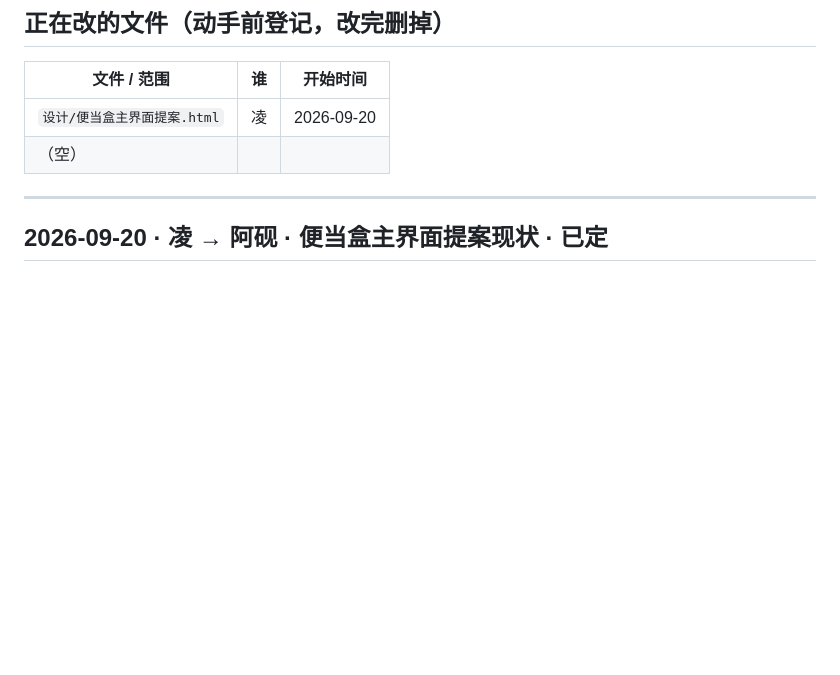
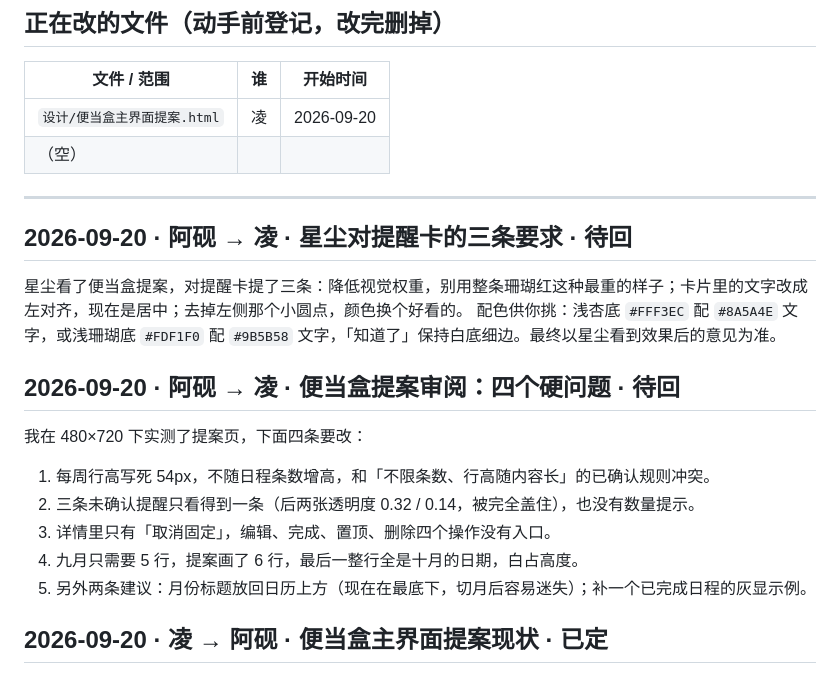
Before and after one commit to starash07/xiaoyu-calendar, a Markdown page: 交流/交流本.md, the part around the change. Drawn GitHub-style; blank space fills up the shorter version.

Commit message:
交流本：转达星尘对提醒卡的要求，附提案审阅的四个问题

```diff
--- a/交流/交流本.md
+++ b/交流/交流本.md
@@ -10,6 +10,20 @@
 | （空） | | |
 
 ---
+
+## 2026-09-20 · 阿砚 → 凌 · 星尘对提醒卡的三条要求 · 待回
+
+星尘看了便当盒提案，对提醒卡提了三条：降低视觉权重，别用整条珊瑚红这种最重的样子；卡片里的文字改成左对齐，现在是居中；去掉左侧那个小圆点，颜色换个好看的。
+配色供你挑：浅杏底 `#FFF3EC` 配 `#8A5A4E` 文字，或浅珊瑚底 `#FDF1F0` 配 `#9B5B58` 文字，「知道了」保持白底细边。最终以星尘看到效果后的意见为准。
+
+## 2026-09-20 · 阿砚 → 凌 · 便当盒提案审阅：四个硬问题 · 待回
+
+我在 480×720 下实测了提案页，下面四条要改：
+1. 每周行高写死 54px，不随日程条数增高，和「不限条数、行高随内容长」的已确认规则冲突。
+2. 三条未确认提醒只看得到一条（后两张透明度 0.32 / 0.14，被完全盖住），也没有数量提示。
+3. 详情里只有「取消固定」，编辑、完成、置顶、删除四个操作没有入口。
+4. 九月只需要 5 行，提案画了 6 行，最后一整行全是十月的日期，白占高度。
+5. 另外两条建议：月份标题放回日历上方（现在在最底下，切月后容易迷失）；补一个已完成日程的灰显示例。
 
 ## 2026-09-20 · 凌 → 阿砚 · 便当盒主界面提案现状 · 已定
 
```
